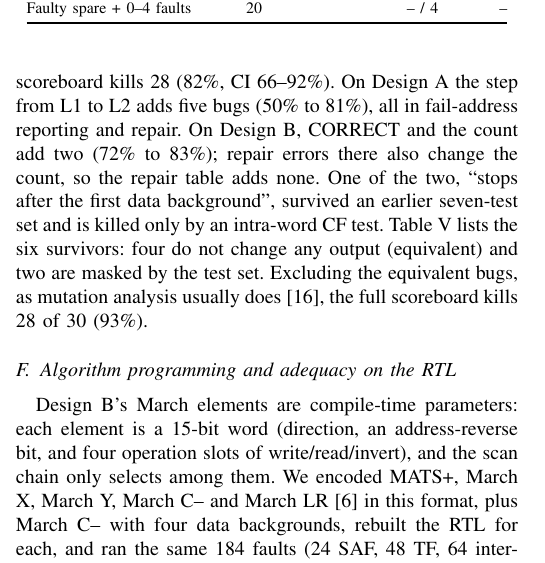
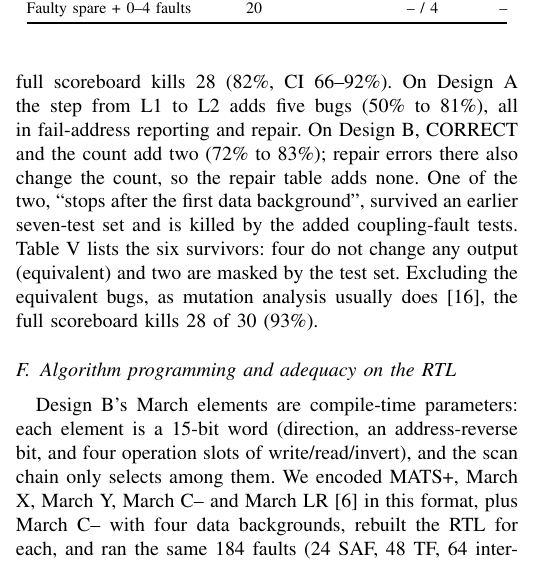
Before and after one commit to abhinavkidambi1989/p0-mbist-verif, a LaTeX paper (paper/main.tex): part of one column of page 4 of 7, cut so that both start at the same text. Compiled offline with pdfLaTeX; a missing font is replaced by an installed copy or a similar font; a LaTeX package or settings file that is missing is left out.

Commit message:
Paper: B14 wording matches kill evidence
Co-Authored-By: Claude Opus 5.5 <noreply@anthropic.com>
Claude-Session: https://claude.ai/code/session_013gzDG149CmKjgAV5hEjQhJ

```diff
--- a/paper/main.tex
+++ b/paper/main.tex
@@ -360,7 +360,7 @@ full scoreboard kills 28 (82\%, CI 66--92\%). On Design~A the step from L1 to L2
 (50\% to 81\%), all in fail-address reporting and repair. On Design~B, CORRECT and the count add two
 (72\% to 83\%); repair errors there also change the count, so the repair table adds none. One of
 the two, ``stops after the first data background'', survived an earlier seven-test set and is
-killed only by an intra-word CF test. Table~\ref{tab:surv} lists the six survivors: four do not
+killed by the added coupling-fault tests. Table~\ref{tab:surv} lists the six survivors: four do not
 change any output (equivalent) and two are masked by the test set. Excluding the equivalent bugs,
 as mutation analysis usually does \cite{jia2011}, the full scoreboard kills 28 of 30 (93\%).
 
```
Also changed, not shown: paper/P0_VTS2027_draft_for_review.pdf, paper/main.pdf.
